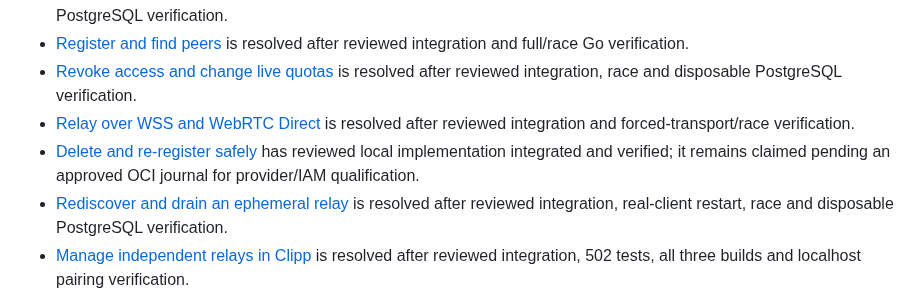
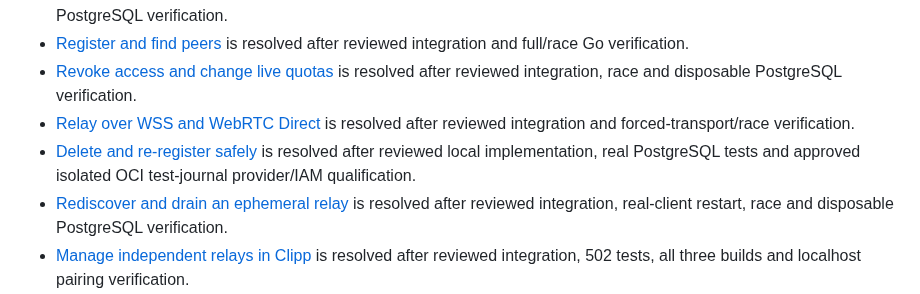
Before and after one commit to invine/clipp-relay, a Markdown page: .scratch/managed-relay-implementation/README.md, the part around the change. Drawn GitHub-style.

Commit message:
Resolve deletion ticket after OCI journal qualification

```diff
--- a/.scratch/managed-relay-implementation/README.md
+++ b/.scratch/managed-relay-implementation/README.md
@@ -27,7 +27,7 @@ rather than silently changing policy or reviving an obsolete design.
 - [Register and find peers](issues/08-register-and-find-peers.md) is resolved after reviewed integration and full/race Go verification.
 - [Revoke access and change live quotas](issues/09-revoke-access-and-change-live-quotas.md) is resolved after reviewed integration, race and disposable PostgreSQL verification.
 - [Relay over WSS and WebRTC Direct](issues/10-relay-over-wss-and-webrtc-direct.md) is resolved after reviewed integration and forced-transport/race verification.
-- [Delete and re-register safely](issues/16-delete-and-re-register-safely.md) has reviewed local implementation integrated and verified; it remains claimed pending an approved OCI journal for provider/IAM qualification.
+- [Delete and re-register safely](issues/16-delete-and-re-register-safely.md) is resolved after reviewed local implementation, real PostgreSQL tests and approved isolated OCI test-journal provider/IAM qualification.
 - [Rediscover and drain an ephemeral relay](issues/11-rediscover-and-drain-an-ephemeral-relay.md) is resolved after reviewed integration, real-client restart, race and disposable PostgreSQL verification.
 - [Manage independent relays in Clipp](issues/12-manage-independent-relays-in-clipp.md) is resolved after reviewed integration, 502 tests, all three builds and localhost pairing verification.
 - [Use managed relays from Electron](issues/13-use-managed-relays-from-electron.md) has reviewed local implementation integrated and verified; it remains claimed pending actual service and transport acceptance evidence. [Android](issues/14-use-managed-relays-from-android.md) has reviewed local implementation integrated and verified, including native debug build and isolated API 31 instrumentation; it remains claimed pending live browser/relay acceptance evidence.
```
Also changed, not shown: 1 other file.
